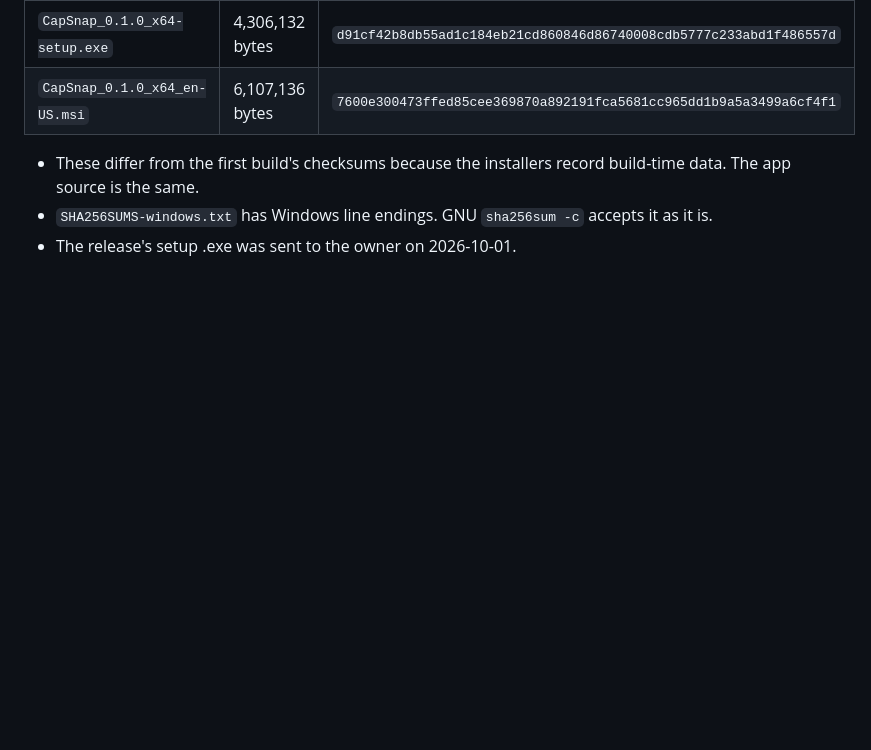
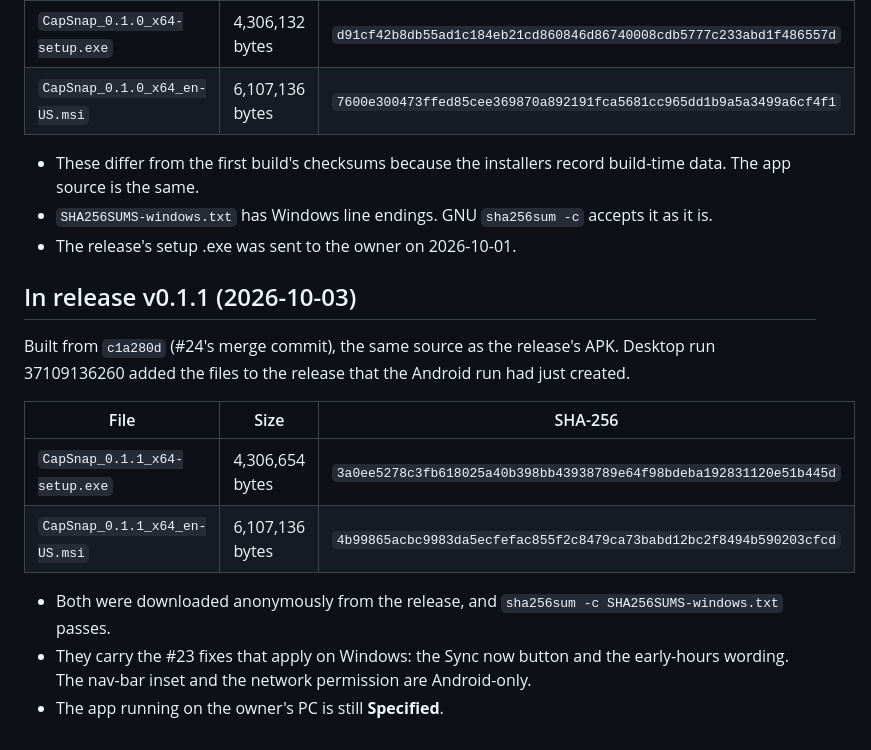
Before and after one commit to rkgirdhari/NoCapSnap, a Markdown page: .hcc-nocapsnap/protocol/DESKTOP-windows-staff-app.md, the part around the change. Rendered like a GitHub page; blank space fills up the shorter version.

```diff
--- a/.hcc-nocapsnap/protocol/DESKTOP-windows-staff-app.md
+++ b/.hcc-nocapsnap/protocol/DESKTOP-windows-staff-app.md
@@ -79,3 +79,18 @@ Built from tag `v0.1.0`'s commit `bfa5cf0`, the same source as the release's APK
 - These differ from the first build's checksums because the installers record build-time data. The app source is the same.
 - `SHA256SUMS-windows.txt` has Windows line endings. GNU `sha256sum -c` accepts it as it is.
 - The release's setup .exe was sent to the owner on 2026-10-01.
+
+## In release v0.1.1 (2026-10-03)
+
+Built from `c1a280d` (#24's merge commit), the same source as the release's APK. Desktop run 37109136260 added the
+files to the release that the Android run had just created.
+
+| File | Size | SHA-256 |
+|---|---|---|
+| `CapSnap_0.1.1_x64-setup.exe` | 4,306,654 bytes | `3a0ee5278c3fb618025a40b398bb43938789e64f98bdeba192831120e51b445d` |
+| `CapSnap_0.1.1_x64_en-US.msi` | 6,107,136 bytes | `4b99865acbc9983da5ecfefac855f2c8479ca73babd12bc2f8494b590203cfcd` |
+
+- Both were downloaded anonymously from the release, and `sha256sum -c SHA256SUMS-windows.txt` passes.
+- They carry the #23 fixes that apply on Windows: the Sync now button and the early-hours wording. The nav-bar inset
+  and the network permission are Android-only.
+- The app running on the owner's PC is still **Specified**.
```
Also changed, not shown: .hcc-nocapsnap/protocol/ANDROID-ci-build.md (+29 -0 lines).
